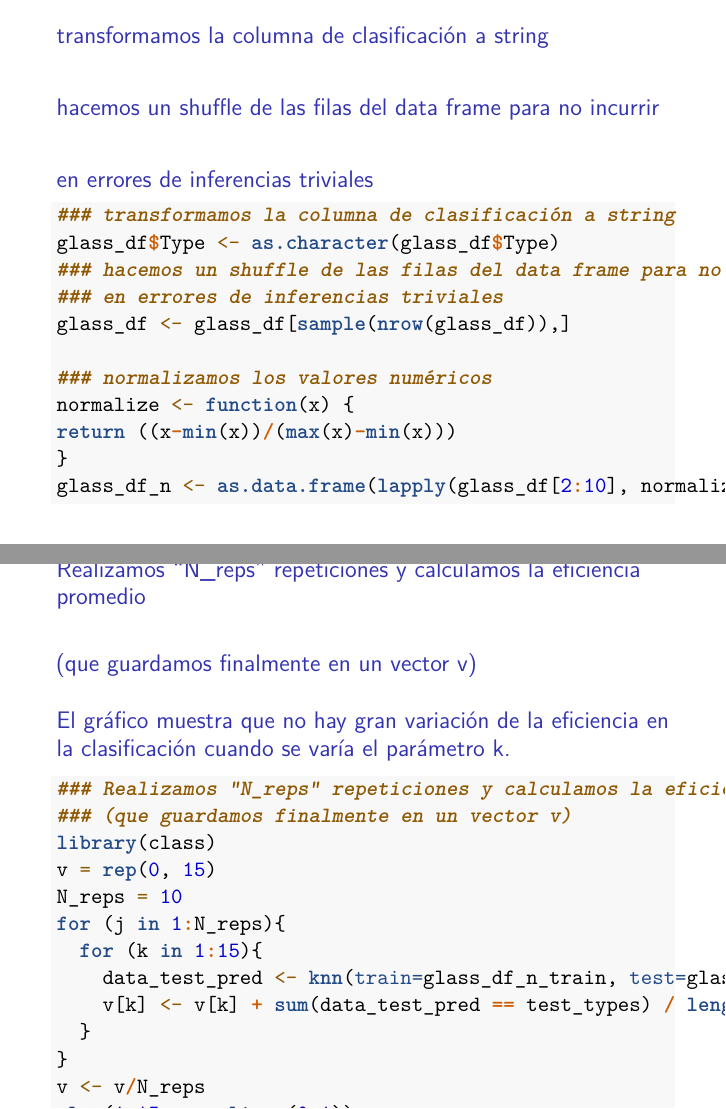
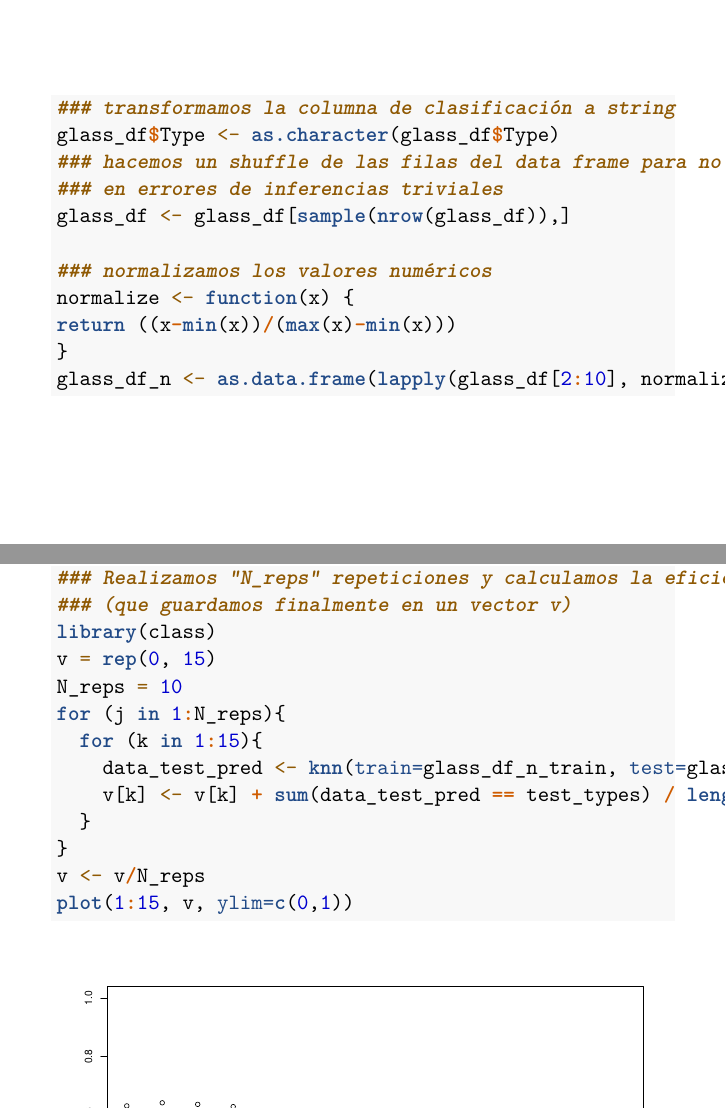
Before and after one commit to nehuengonzalez/diplodatos, an R Markdown document (tp3/Practico2.Rmd): pages 5 and 7 of 9, joined at a grey line. Rendered offline with R 4.5, knitr and Pandoc, then LaTeX, with nearby package versions; code that draws random numbers runs with fixed seeds of ours.

Commit message:
ultimos cambios

````diff
--- a/tp3/Practico2.Rmd
+++ b/tp3/Practico2.Rmd
@@ -48,9 +45,6 @@ colnames(glass_df) <-
 ```
 
 ***
-### transformamos la columna de clasificación a string
-### hacemos un shuffle de las filas del data frame para no incurrir
-### en errores de inferencias triviales
 ```{r echo=TRUE}
 ### transformamos la columna de clasificación a string
 glass_df$Type <- as.character(glass_df$Type)
@@ -76,9 +69,6 @@ test_types = glass_df[101:214, "Type"]
 ```
 
 ***
-### Realizamos "N_reps" repeticiones y calculamos la eficiencia promedio
-### (que guardamos finalmente en un vector v)
-### El gráfico muestra que no hay gran variación de la eficiencia en la clasificación cuando se varía el parámetro k.
 ```{r echo=TRUE}
 ### Realizamos "N_reps" repeticiones y calculamos la eficiencia promedio
 ### (que guardamos finalmente en un vector v)
````
Also changed, not shown: tp3/Practico2.pdf, tp3/Practico2.Rmd (5 more changed lines).
